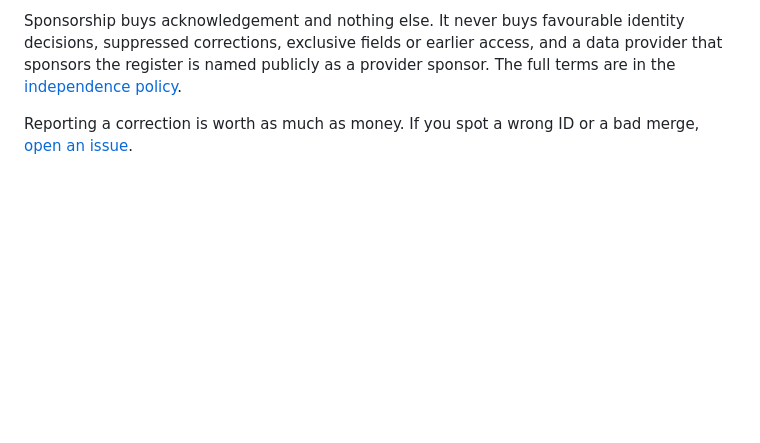
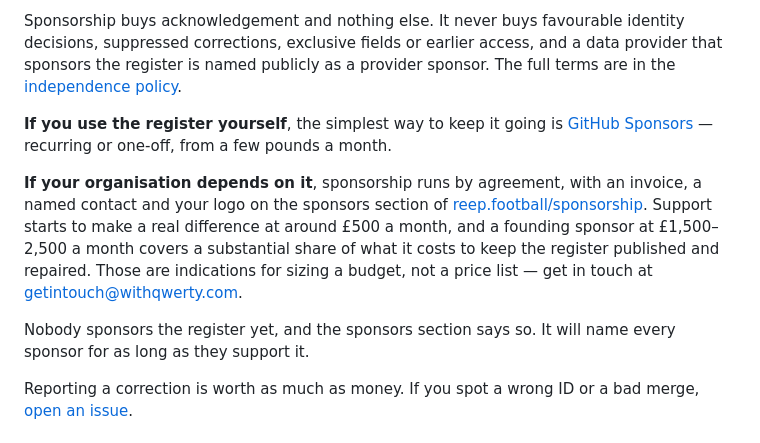
Before and after one commit to withqwerty/reep, a Markdown page: README.md, the part around the change. Rendered like a GitHub page; blank space fills up the shorter version.

Commit message:
docs: split the sponsorship ask by audience, and give orgs a number
The section explained why sponsorship exists but not how to act on it. Two
audiences buying different things were being handed the same paragraph: an
individual wants low friction and a way to sustain something they use; an
organisation wants visible association, which is a marketing line item and needs
a budget figure before anyone will raise it internally.

Individuals now go to GitHub Sponsors. Organisations get the logo offer on the
sponsors section, plus indications — around £500 a month to make a real
difference, £1,500-2,500 for a founding sponsor — framed for sizing a budget
rather than as a price list.

States plainly that nobody sponsors it yet. That is the same posture the rest of
the register takes about its own numbers, and it makes the offer concrete rather
than hypothetical.

Co-Authored-By: Claude Opus 5 (1M context) <noreply@anthropic.com>

```diff
--- a/README.md
+++ b/README.md
@@ -488,6 +488,21 @@ decisions, suppressed corrections, exclusive fields or earlier access, and a dat
 provider that sponsors the register is named publicly as a provider sponsor. The full
 terms are in the [independence policy](https://reep.football/sponsorship-independence).
 
+**If you use the register yourself**, the simplest way to keep it going is
+[GitHub Sponsors](https://github.com/sponsors/withqwerty) — recurring or one-off,
+from a few pounds a month.
+
+**If your organisation depends on it**, sponsorship runs by agreement, with an
+invoice, a named contact and your logo on the sponsors section of
+[reep.football/sponsorship](https://reep.football/sponsorship#sponsors). Support
+starts to make a real difference at around £500 a month, and a founding sponsor at
+£1,500–2,500 a month covers a substantial share of what it costs to keep the register
+published and repaired. Those are indications for sizing a budget, not a price list —
+get in touch at getintouch@withqwerty.com.
+
+Nobody sponsors the register yet, and the sponsors section says so. It will name every
+sponsor for as long as they support it.
+
 Reporting a correction is worth as much as money. If you spot a wrong ID or a bad
 merge, [open an issue](https://github.com/withqwerty/reep/issues/new?template=report-correction.yml).
 
```
